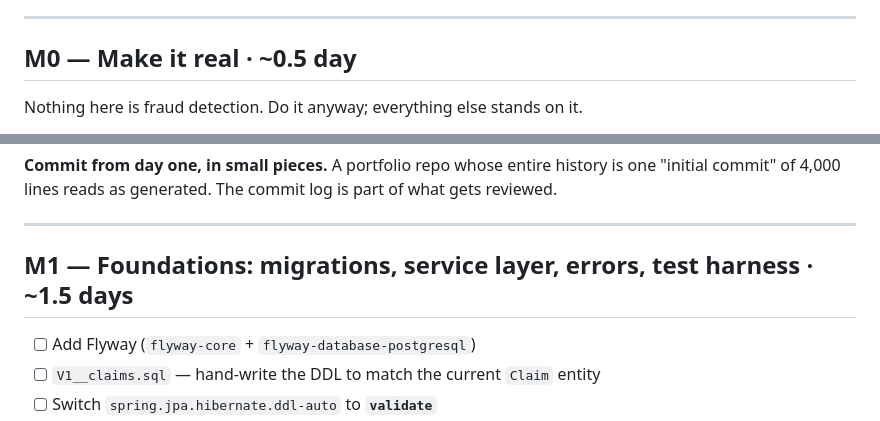
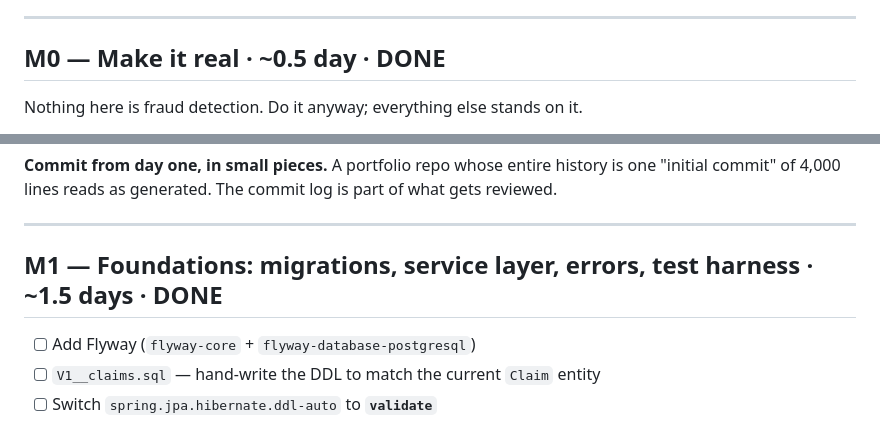
Before and after one commit to muneesh-07/-ClaimGuard, a Markdown page: docs/EXECUTION_PLAN.md, 2 parts joined by grey strips. GitHub-like rendering.

```diff
--- a/docs/EXECUTION_PLAN.md
+++ b/docs/EXECUTION_PLAN.md
@@ -51,7 +51,7 @@ deferred to M9 as a Python batch job, so it cannot block the spine.
 
 ---
 
-## M0 — Make it real · ~0.5 day
+## M0 — Make it real · ~0.5 day · **DONE**
 
 Nothing here is fraud detection. Do it anyway; everything else stands on it.
 
@@ -73,7 +73,7 @@ of what gets reviewed.
 
 ---
 
-## M1 — Foundations: migrations, service layer, errors, test harness · ~1.5 days
+## M1 — Foundations: migrations, service layer, errors, test harness · ~1.5 days · **DONE**
 
 - [ ] Add Flyway (`flyway-core` + `flyway-database-postgresql`)
 - [ ] `V1__claims.sql` — hand-write the DDL to match the current `Claim` entity
```
Also changed, not shown: README.md (+2 -2 lines).
